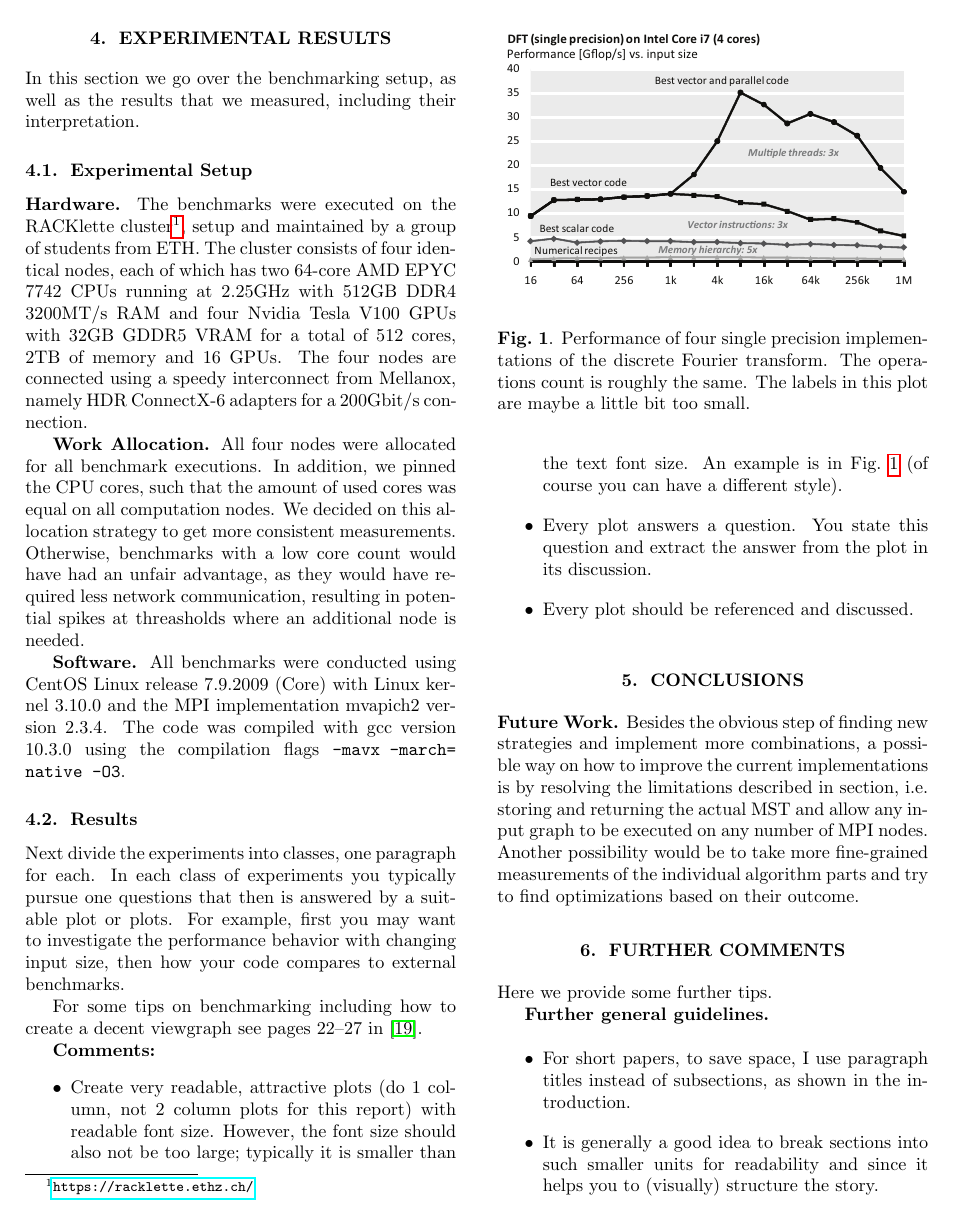
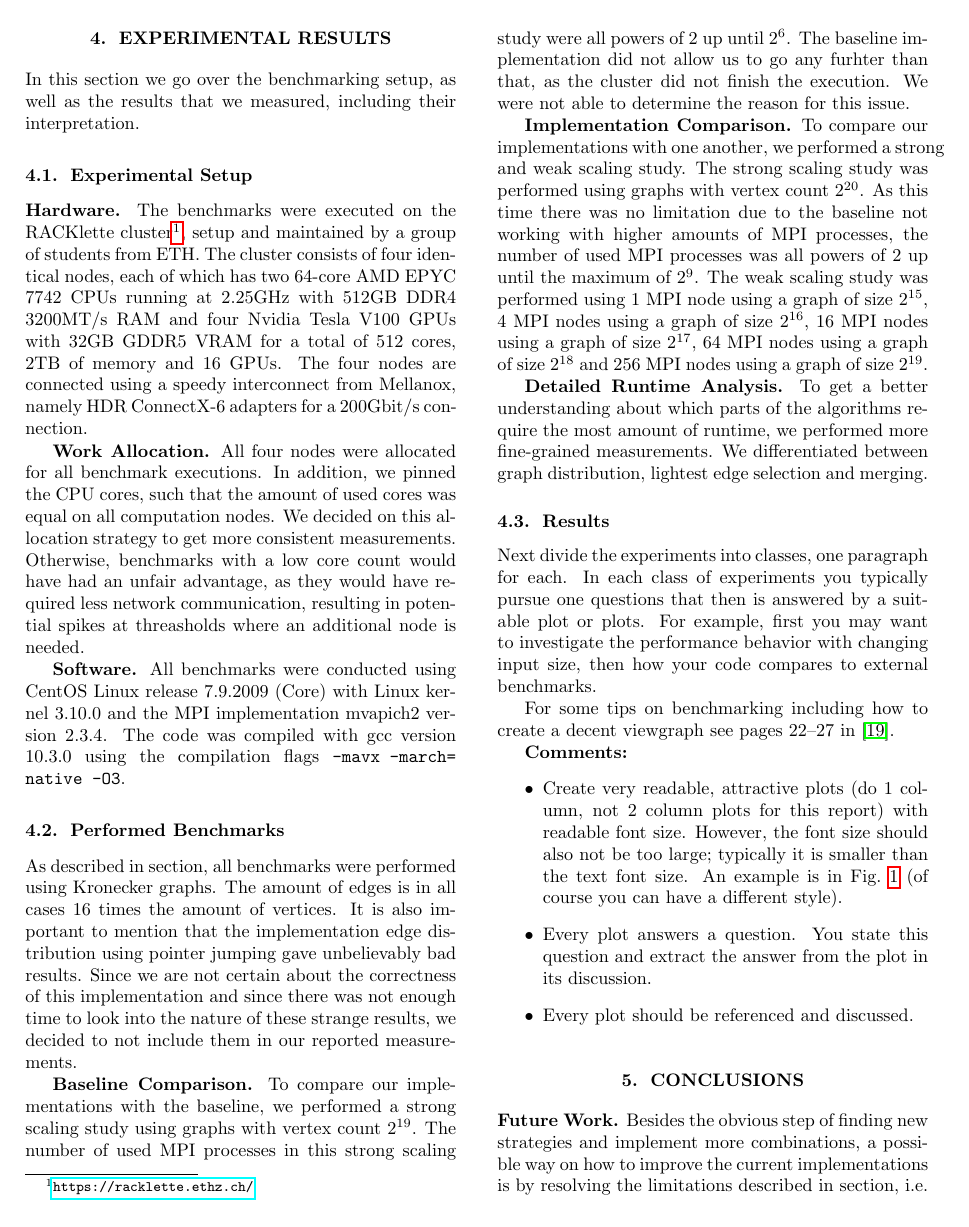
Before and after one commit to ansamuel/parallel-boruvka-project-report, a LaTeX paper (report.tex): page 3 of 5. Compiled offline with pdfLaTeX.

Commit message:
Describe performed benchmarks

```diff
--- a/report.tex
+++ b/report.tex
@@ -248,11 +249,36 @@ implementation mvapich2 version 2.3.4. The code was compiled with gcc version 10
 \lstinline[basicstyle=\ttfamily\color{black},identifierstyle=\color{black}]|-mavx -march=| \linebreak
 \lstinline[basicstyle=\ttfamily\color{black},identifierstyle=\color{black}]|native -O3|.
 
+\subsection{Performed Benchmarks}
 % Then explain what kind of benchmarks you ran. The idea is to give enough information so the experiments are
 % reproducible by somebody else on his or her code.
 % For sorting you would talk about the input sizes. For a tool that performs NUMA optimization, you would specify the
 % programs you ran.
-% TODO
+As described in section, % TODO reference kronecker graph generator
+all benchmarks were performed using Kronecker graphs. The amount of edges is in all cases $16$ times the amount of
+vertices. It is also important to mention that the implementation edge distribution using pointer jumping gave
+unbelievably bad results. Since we are not certain about the correctness of this implementation and since there was not
+enough time to look into the nature of these strange results, we decided to not include them in our reported
+measurements.
+
+\mypar{Baseline Comparison}
+To compare our implementations with the baseline, we performed a strong scaling study using graphs with vertex count
+$2^{19}$. The number of used MPI processes in this strong scaling study were all powers of $2$ up until $2^6$. The
+baseline implementation did not allow us to go any furhter than that, as the cluster did not finish the execution. We
+were not able to determine the reason for this issue.
+
+\mypar{Implementation Comparison}
+To compare our implementations with one another, we performed a strong and weak scaling study. The strong scaling study
+was performed using graphs with vertex count $2^{20}$. As this time there was no limitation due to the baseline not
+working with higher amounts of MPI processes, the number of used MPI processes was all powers of $2$ up until the
+maximum of $2^9$. The weak scaling study was performed using $1$ MPI node using a graph of size $2^{15}$, $4$ MPI nodes
+using a graph of size $2^{16}$, $16$ MPI nodes using a graph of size $2^{17}$, $64$ MPI nodes using a graph of size
+$2^{18}$ and $256$ MPI nodes using a graph of size $2^{19}$.
+
+\mypar{Detailed Runtime Analysis}
+To get a better understanding about which parts of the algorithms require the most amount of runtime, we performed more
+fine-grained measurements. We differentiated between graph distribution, lightest edge selection and merging.
+% TODO add graph sizes and mpi node count
 
 \subsection{Results}
 % TODO compare to results from Chung and Condon
```
Also changed, not shown: report.tex (1 more changed lines).
